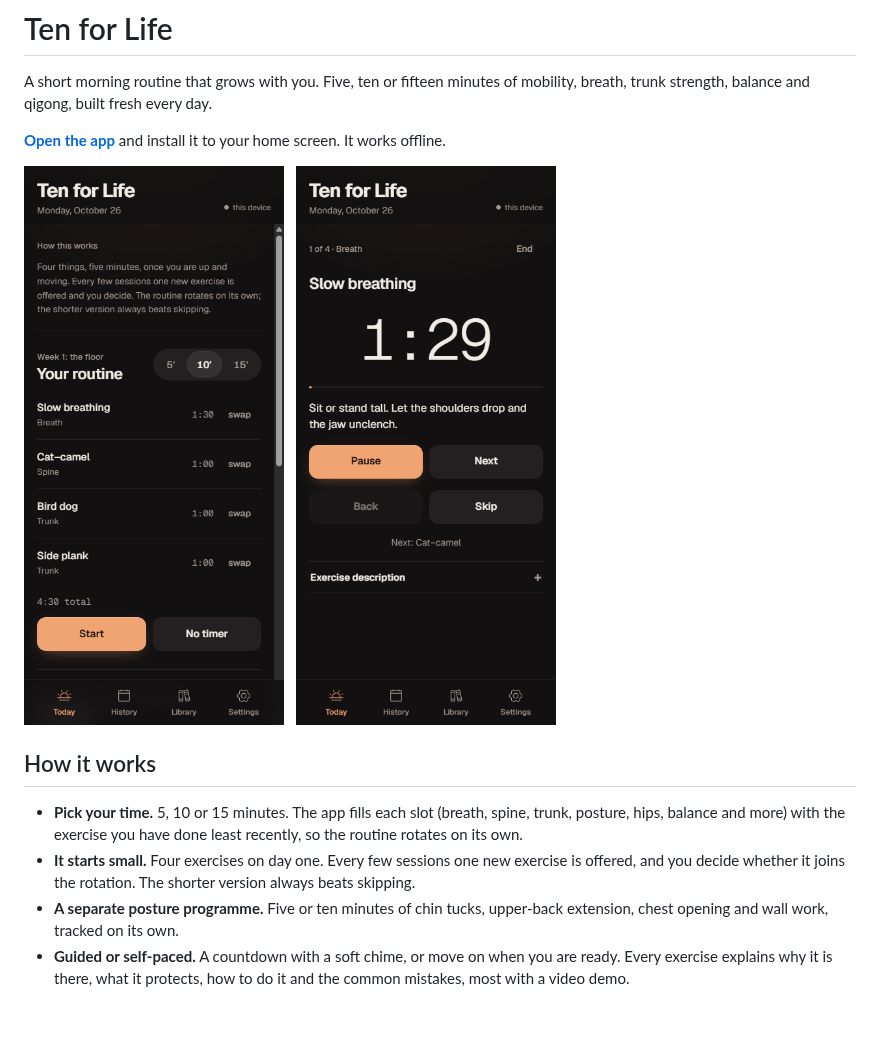
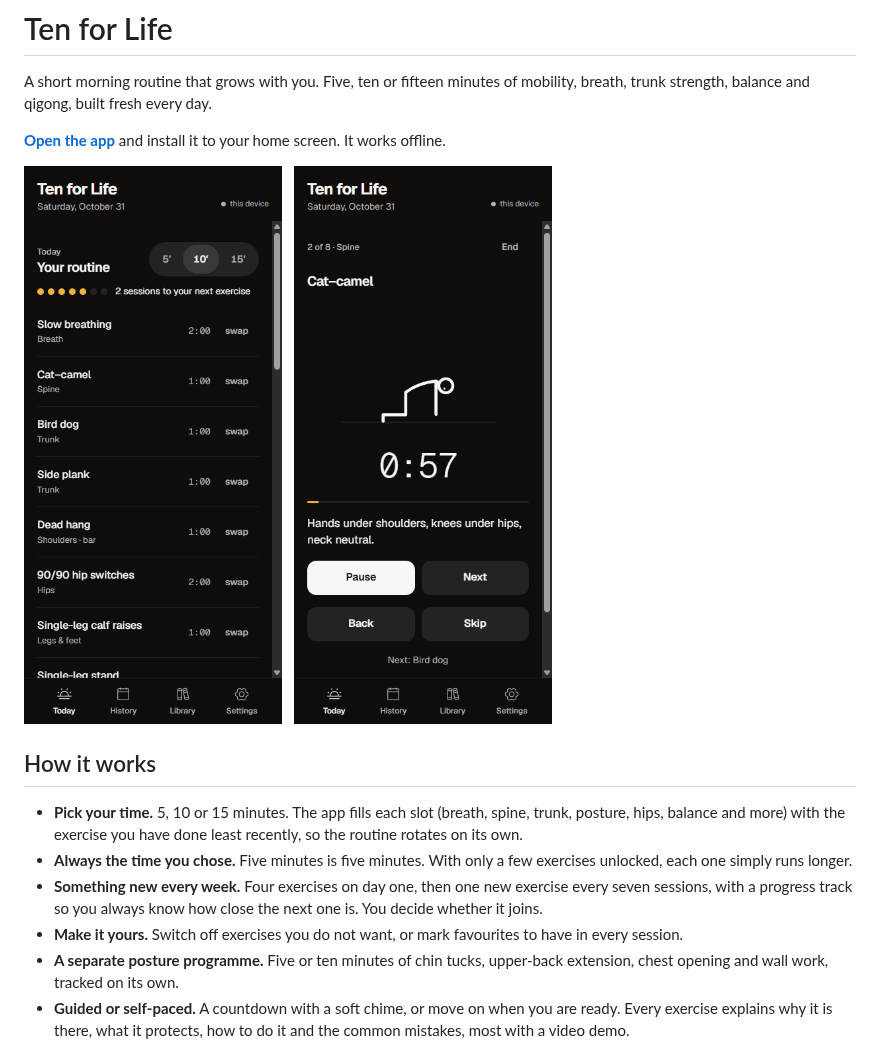
Before and after one commit to SirSirio/ten-for-life, a Markdown page: README.md, the part around the change. Drawn GitHub-style; pictures changed too: docs/session.png, docs/today.png; blank space fills up the shorter version.

```diff
--- a/README.md
+++ b/README.md
@@ -15,8 +15,11 @@ strength, balance and qigong, built fresh every day.
 
 - **Pick your time.** 5, 10 or 15 minutes. The app fills each slot (breath, spine, trunk, posture, hips,
   balance and more) with the exercise you have done least recently, so the routine rotates on its own.
-- **It starts small.** Four exercises on day one. Every few sessions one new exercise is offered, and you
-  decide whether it joins the rotation. The shorter version always beats skipping.
+- **Always the time you chose.** Five minutes is five minutes. With only a few exercises unlocked, each one
+  simply runs longer.
+- **Something new every week.** Four exercises on day one, then one new exercise every seven sessions,
+  with a progress track so you always know how close the next one is. You decide whether it joins.
+- **Make it yours.** Switch off exercises you do not want, or mark favourites to have in every session.
 - **A separate posture programme.** Five or ten minutes of chin tucks, upper-back extension, chest opening
   and wall work, tracked on its own.
 - **Guided or self-paced.** A countdown with a soft chime, or move on when you are ready. Every exercise
```
Also changed, not shown: CLAUDE.md (+9 -5 lines), 4 other files.
